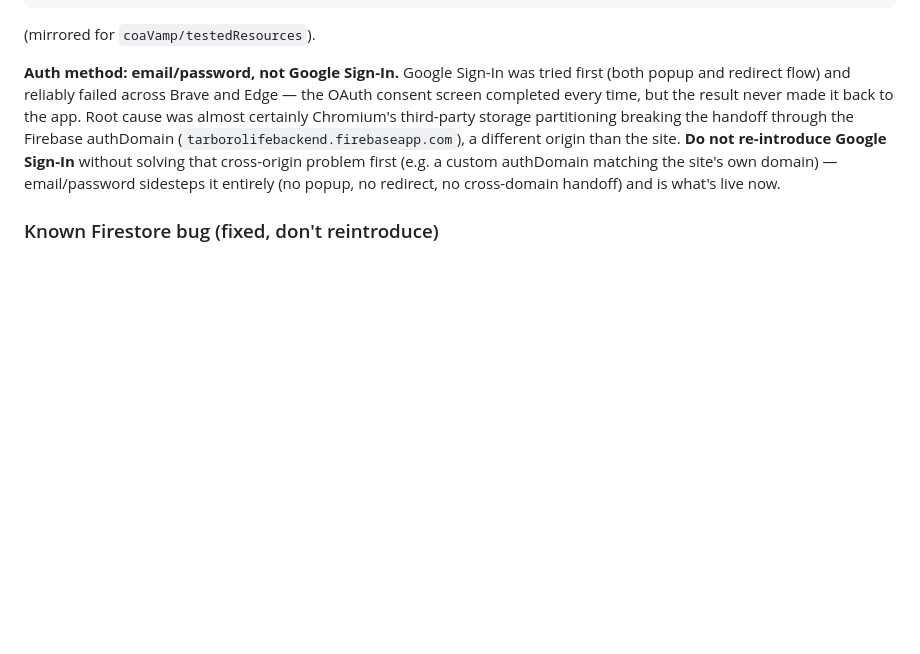
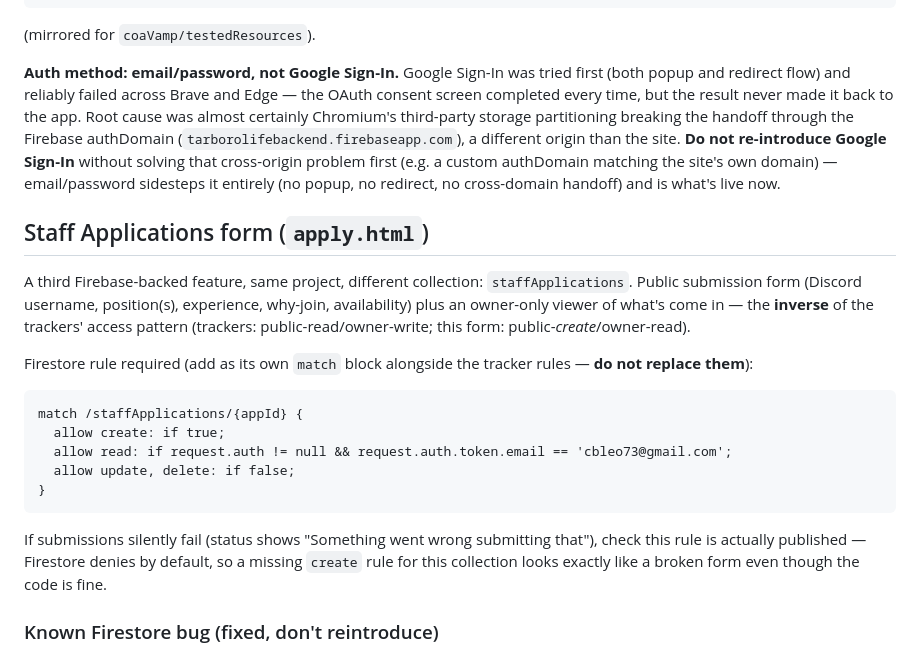
Before and after one commit to CBRyder/CB8eatsWebSite, a Markdown page: CLAUDE.md, the part around the change. Rendered like a GitHub page; blank space fills up the shorter version.

Commit message:
Document the Staff Applications form's Firestore rules in CLAUDE.md (#45)
apply.html's submit handler was already correct — the actual problem
is that the staffApplications collection's Firestore security rule
was never published, so every submission was silently denied by
Firestore's default-deny. Records the exact rule needed (public
create, owner-only read, immutable) so this isn't re-discovered from
scratch next time.

Co-authored-by: Claude <noreply@anthropic.com>

````diff
--- a/CLAUDE.md
+++ b/CLAUDE.md
@@ -119,6 +119,30 @@ that cross-origin problem first (e.g. a custom authDomain matching the site's ow
 domain) — email/password sidesteps it entirely (no popup, no redirect, no cross-domain
 handoff) and is what's live now.
 
+## Staff Applications form (`apply.html`)
+
+A third Firebase-backed feature, same project, different collection:
+`staffApplications`. Public submission form (Discord username, position(s),
+experience, why-join, availability) plus an owner-only viewer of what's come in — the
+**inverse** of the trackers' access pattern (trackers: public-read/owner-write;
+this form: public-*create*/owner-read).
+
+Firestore rule required (add as its own `match` block alongside the tracker rules —
+**do not replace them**):
+
+```
+match /staffApplications/{appId} {
+  allow create: if true;
+  allow read: if request.auth != null && request.auth.token.email == 'cbleo73@gmail.com';
+  allow update, delete: if false;
+}
+```
+
+If submissions silently fail (status shows "Something went wrong submitting that"),
+check this rule is actually published — Firestore denies by default, so a missing
+`create` rule for this collection looks exactly like a broken form even though the
+code is fine.
+
 ### Known Firestore bug (fixed, don't reintroduce)
 
 An early version called `setDoc(docRef, { tested: {} }, { merge: true })` on every
````
